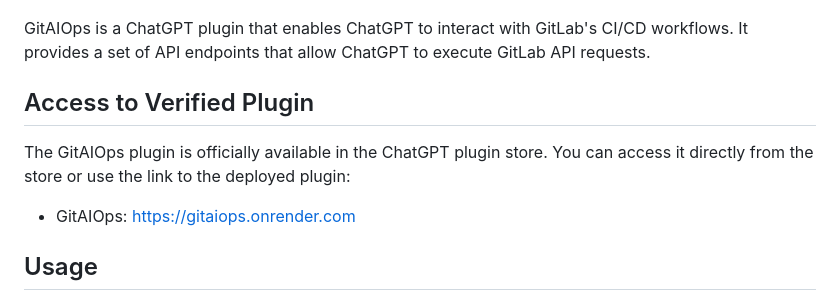
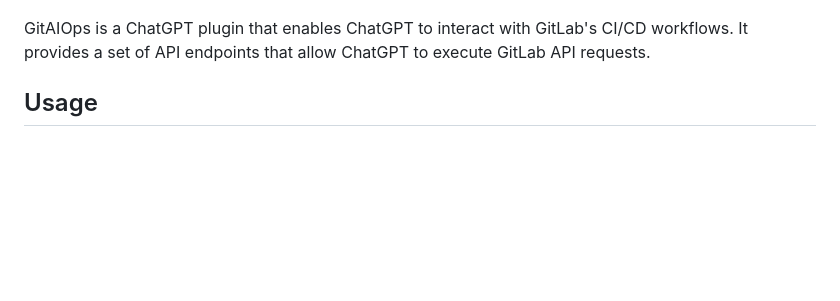
Before and after one commit to mhdzumair/GitAIOps, a Markdown page: README.md, the part around the change. Drawn GitHub-style; blank space fills up the shorter version.

```diff
--- a/README.md
+++ b/README.md
@@ -3,12 +3,6 @@
 ![GitAIOps Logo](artifacts/logo.png)
 
 GitAIOps is a ChatGPT plugin that enables ChatGPT to interact with GitLab's CI/CD workflows. It provides a set of API endpoints that allow ChatGPT to execute GitLab API requests.
-
-## Access to Verified Plugin
-
-The GitAIOps plugin is officially available in the ChatGPT plugin store. You can access it directly from the store or use the link to the deployed plugin:
-
-- GitAIOps: [https://gitaiops.onrender.com](https://gitaiops.onrender.com)
 
 ## Usage
 
```
